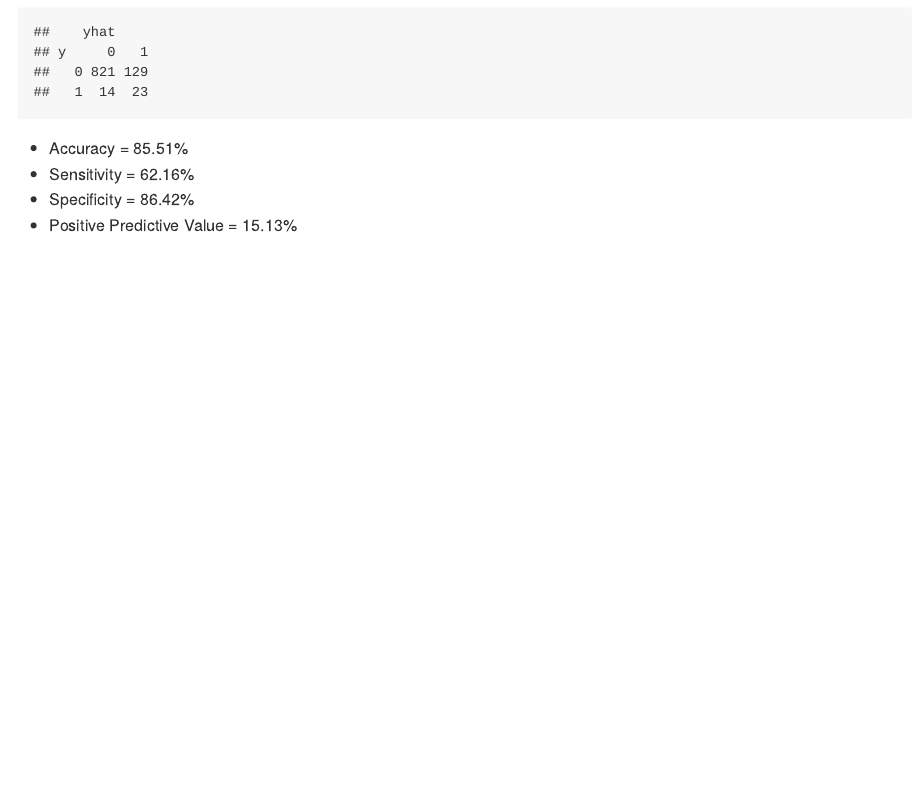
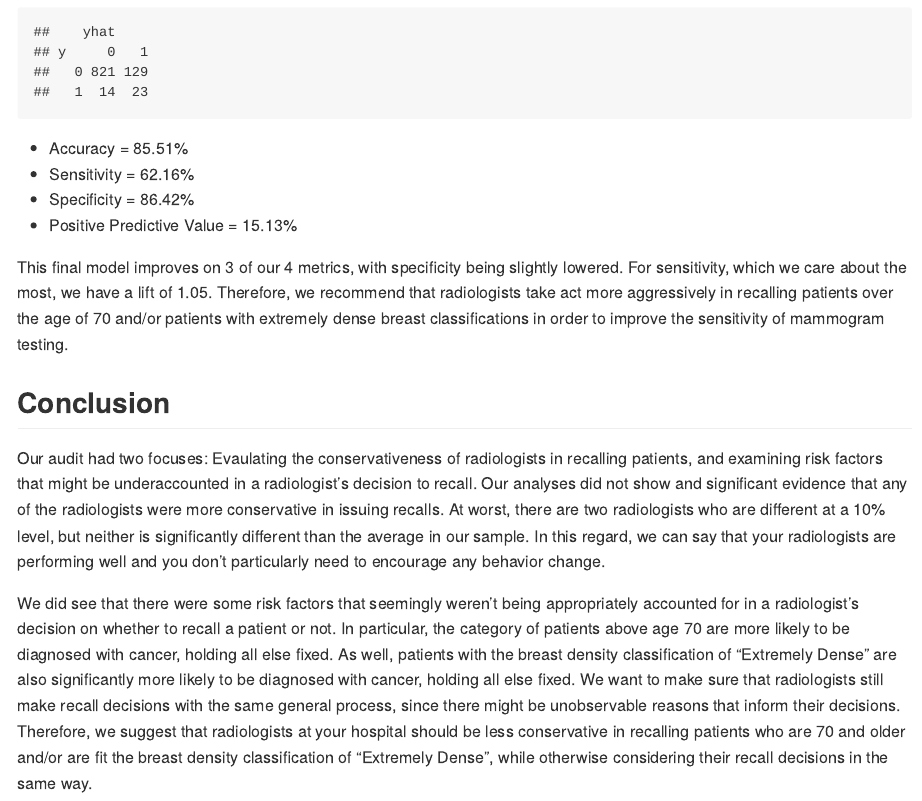
Before and after one commit to mjborelli/ECO395M_HW2, an R Markdown document (Do/Homework_2.Rmd): the page in a window 1100 px wide, from 5260 px down. The pictures show the output file Do/Homework_2.md that the author committed with the source, drawn offline in the style of GitHub.

Commit message:
Question 2 Write Up

```diff
--- a/Do/Homework_2.Rmd
+++ b/Do/Homework_2.Rmd
@@ -272,3 +272,11 @@ PPV_final = round(100*(1 - (confusion_final[1, 2] / sum(confusion_final[, 2]))),
 - Sensitivity = `r Sensitivity_final`%
 - Specificity = `r Specificity_final`%
 - Positive Predictive Value = `r PPV_final`%
+
+This final model improves on 3 of our 4 metrics, with specificity being slightly lowered. For sensitivity, which we care about the most, we have a lift of `r round((Sensitivity_final / Sensitivity), digits = 2)`. Therefore, we recommend that radiologists take act more aggressively in recalling patients over the age of 70 and/or patients with extremely dense breast classifications in order to improve the sensitivity of mammogram testing.
+
+## Conclusion
+
+Our audit had two focuses: Evaulating the conservativeness of radiologists in recalling patients, and examining risk factors that might be underaccounted in a radiologist's decision to recall. Our analyses did not show and significant evidence that any of the radiologists were more conservative in issuing recalls. At worst, there are two radiologists who are different at a 10% level, but neither is significantly different than the average in our sample. In this regard, we can say that your radiologists are performing well and you don't particularly need to encourage any behavior change.
+
+We did see that there were some risk factors that seemingly weren't being appropriately accounted for in a radiologist's decision on whether to recall a patient or not. In particular, the category of patients above age 70 are more likely to be diagnosed with cancer, holding all else fixed. As well, patients with the breast density classification of "Extremely Dense" are also significantly more likely to be diagnosed with cancer, holding all else fixed. We want to make sure that radiologists still make recall decisions with the same general process, since there might be unobservable reasons that inform their decisions. Therefore, we suggest that radiologists at your hospital should be less conservative in recalling patients who are 70 and older and/or are fit the breast density classification of "Extremely Dense", while otherwise considering their recall decisions in the same way.
```
Also changed, not shown: Do/Homework_2.md.
